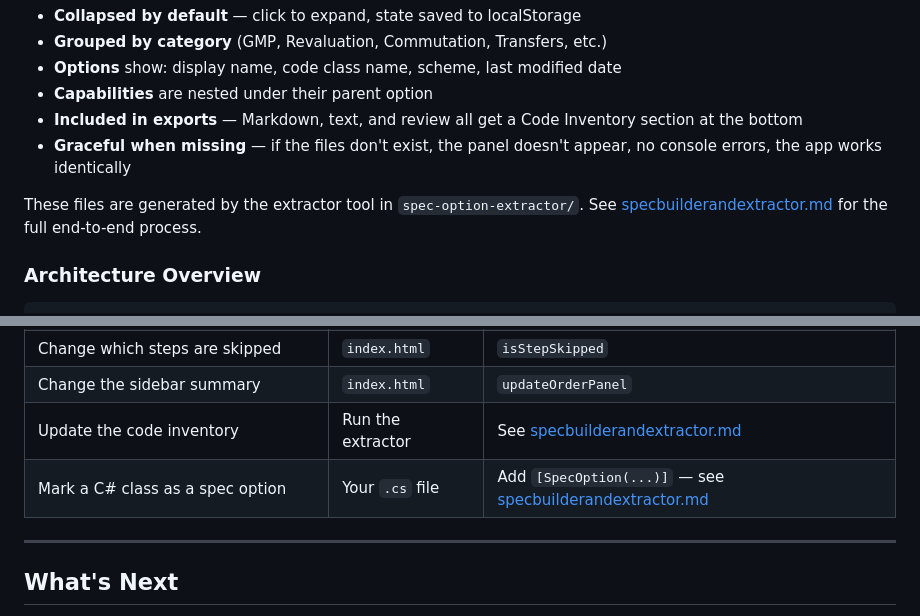
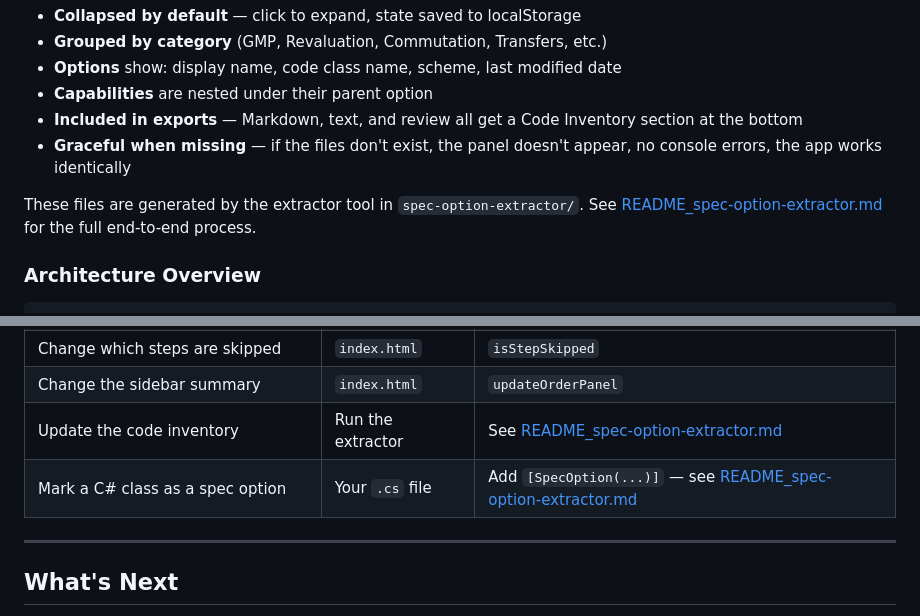
Before and after one commit to peter8zero/specbuilder, a Markdown page: README.md, 2 parts joined by grey strips. GitHub-like rendering.

```diff
--- a/README.md
+++ b/README.md
@@ -158,7 +158,7 @@ If `code-options.js` and `code-capabilities.js` exist in the same directory as `
 - **Included in exports** — Markdown, text, and review all get a Code Inventory section at the bottom
 - **Graceful when missing** — if the files don't exist, the panel doesn't appear, no console errors, the app works identically
 
-These files are generated by the extractor tool in `spec-option-extractor/`. See [specbuilderandextractor.md](specbuilderandextractor.md) for the full end-to-end process.
+These files are generated by the extractor tool in `spec-option-extractor/`. See [README_spec-option-extractor.md](README_spec-option-extractor.md) for the full end-to-end process.
 
 ### Architecture Overview
 
@@ -433,8 +433,8 @@ Saved specs persist across browser sessions but are **not** synced between devic
 | Add a new step | `index.html` | `STEPS`, `renderStep`, `isStepCompleted` |
 | Change which steps are skipped | `index.html` | `isStepSkipped` |
 | Change the sidebar summary | `index.html` | `updateOrderPanel` |
-| Update the code inventory | Run the extractor | See [specbuilderandextractor.md](specbuilderandextractor.md) |
-| Mark a C# class as a spec option | Your `.cs` file | Add `[SpecOption(...)]` — see [specbuilderandextractor.md](specbuilderandextractor.md) |
+| Update the code inventory | Run the extractor | See [README_spec-option-extractor.md](README_spec-option-extractor.md) |
+| Mark a C# class as a spec option | Your `.cs` file | Add `[SpecOption(...)]` — see [README_spec-option-extractor.md](README_spec-option-extractor.md) |
 
 ---
 
```
Also changed, not shown: README_spec-option-extractor.md (renamed from specbuilderandextractor.md, +18 -0 lines).
